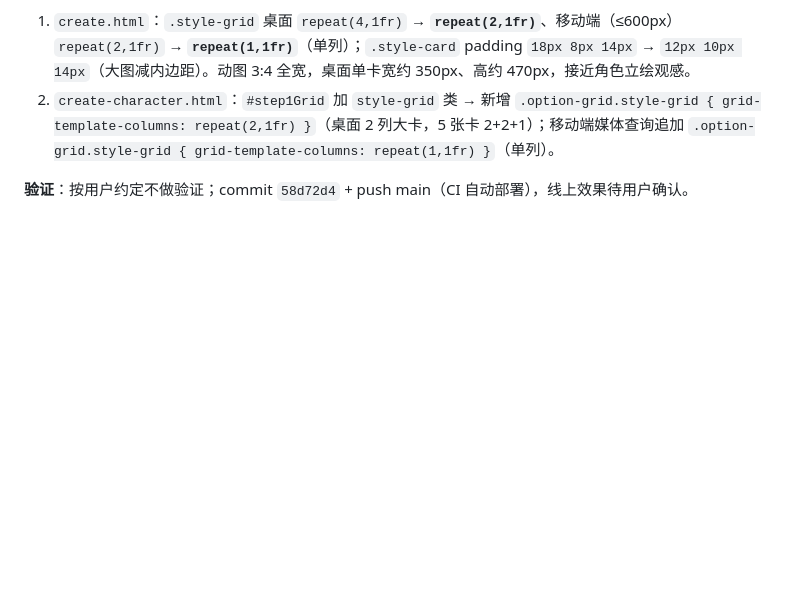
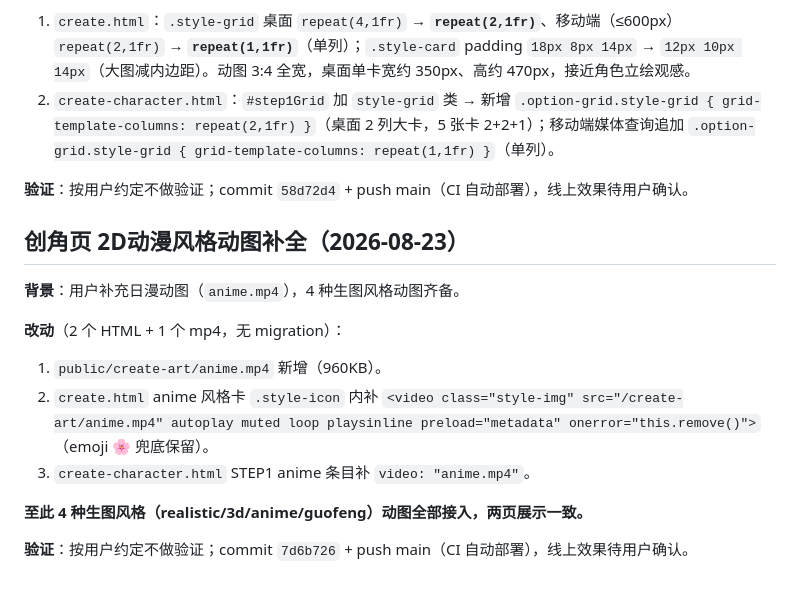
Before and after one commit to hyool818/hyool, a Markdown page: docs/history.md, the part around the change. Rendered like a GitHub page; blank space fills up the shorter version.

Commit message:
docs: 2D动漫风格动图补全记录（CONTEXT 摘要更新 + history 详细归档）

```diff
--- a/docs/history.md
+++ b/docs/history.md
@@ -587,3 +587,16 @@ if (id === "bgCoverFile" || id === "bgImageFile") e.target.value = "";
 2. `create-character.html`：`#step1Grid` 加 `style-grid` 类 → 新增 `.option-grid.style-grid { grid-template-columns: repeat(2,1fr) }`（桌面 2 列大卡，5 张卡 2+2+1）；移动端媒体查询追加 `.option-grid.style-grid { grid-template-columns: repeat(1,1fr) }`（单列）。
 
 **验证**：按用户约定不做验证；commit `58d72d4` + push main（CI 自动部署），线上效果待用户确认。
+
+## 创角页 2D动漫风格动图补全（2026-08-23）
+
+**背景**：用户补充日漫动图（`anime.mp4`），4 种生图风格动图齐备。
+
+**改动**（2 个 HTML + 1 个 mp4，无 migration）：
+1. `public/create-art/anime.mp4` 新增（960KB）。
+2. `create.html` anime 风格卡 `.style-icon` 内补 `<video class="style-img" src="/create-art/anime.mp4" autoplay muted loop playsinline preload="metadata" onerror="this.remove()">`（emoji 🌸 兜底保留）。
+3. `create-character.html` STEP1 anime 条目补 `video: "anime.mp4"`。
+
+**至此 4 种生图风格（realistic/3d/anime/guofeng）动图全部接入，两页展示一致。**
+
+**验证**：按用户约定不做验证；commit `7d6b726` + push main（CI 自动部署），线上效果待用户确认。
```
Also changed, not shown: CONTEXT.md (+1 -1 lines).
